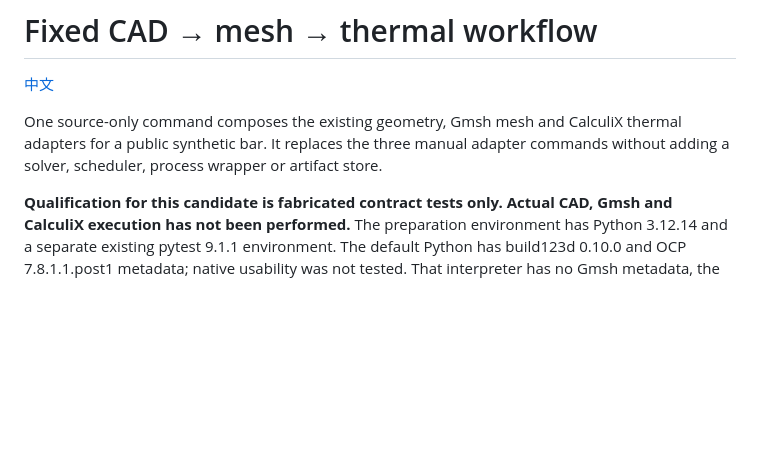
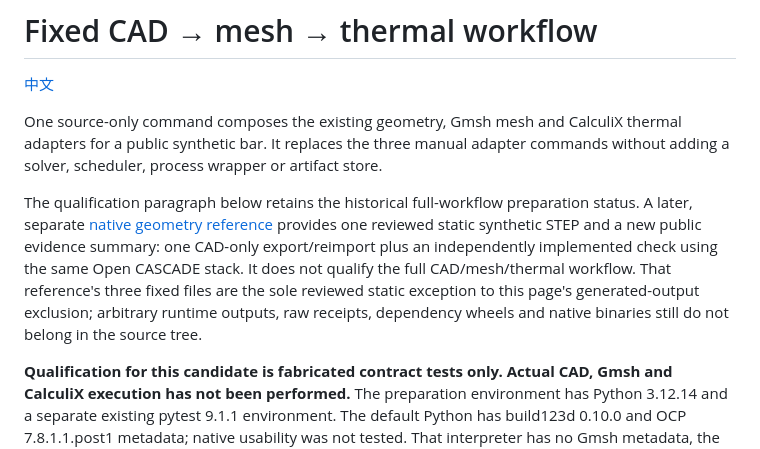
Before and after one commit to sddvacav/opendot, a Markdown page: examples/cad_cae/README.md, the part around the change. GitHub-like rendering; blank space fills up the shorter version.

Commit message:
docs: link reviewed public synthetic CAD reference
Add the precise static-reference exception and link for the reviewed public geometry projection. Preserve exclusion of runtime outputs and private native packs.

```diff
--- a/examples/cad_cae/README.md
+++ b/examples/cad_cae/README.md
@@ -5,6 +5,15 @@
 One source-only command composes the existing geometry, Gmsh mesh and CalculiX
 thermal adapters for a public synthetic bar. It replaces the three manual adapter
 commands without adding a solver, scheduler, process wrapper or artifact store.
+
+The qualification paragraph below retains the historical full-workflow preparation
+status. A later, separate [native geometry reference](native-geometry-reference/README.md)
+provides one reviewed static synthetic STEP and a new public evidence summary:
+one CAD-only export/reimport plus an independently implemented check using the same
+Open CASCADE stack. It does not qualify the full CAD/mesh/thermal workflow. That
+reference's three fixed files are the sole reviewed static exception to this
+page's generated-output exclusion; arbitrary runtime outputs, raw receipts,
+dependency wheels and native binaries still do not belong in the source tree.
 
 **Qualification for this candidate is fabricated contract tests only. Actual CAD,
 Gmsh and CalculiX execution has not been performed.** The preparation environment
```
